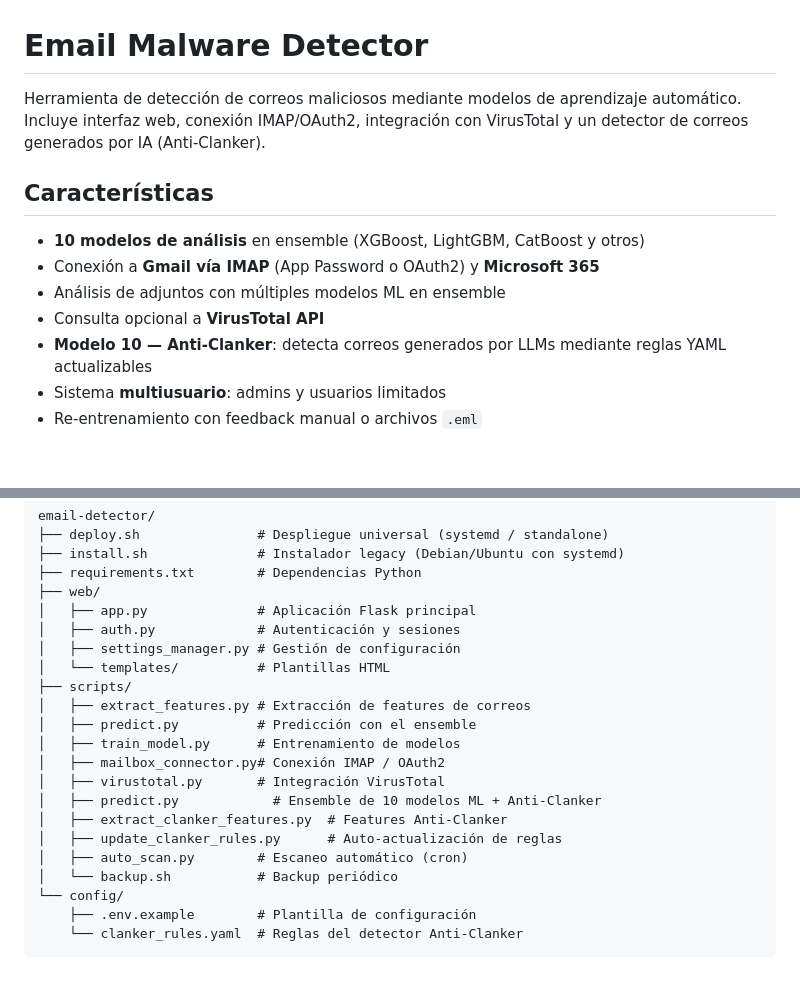
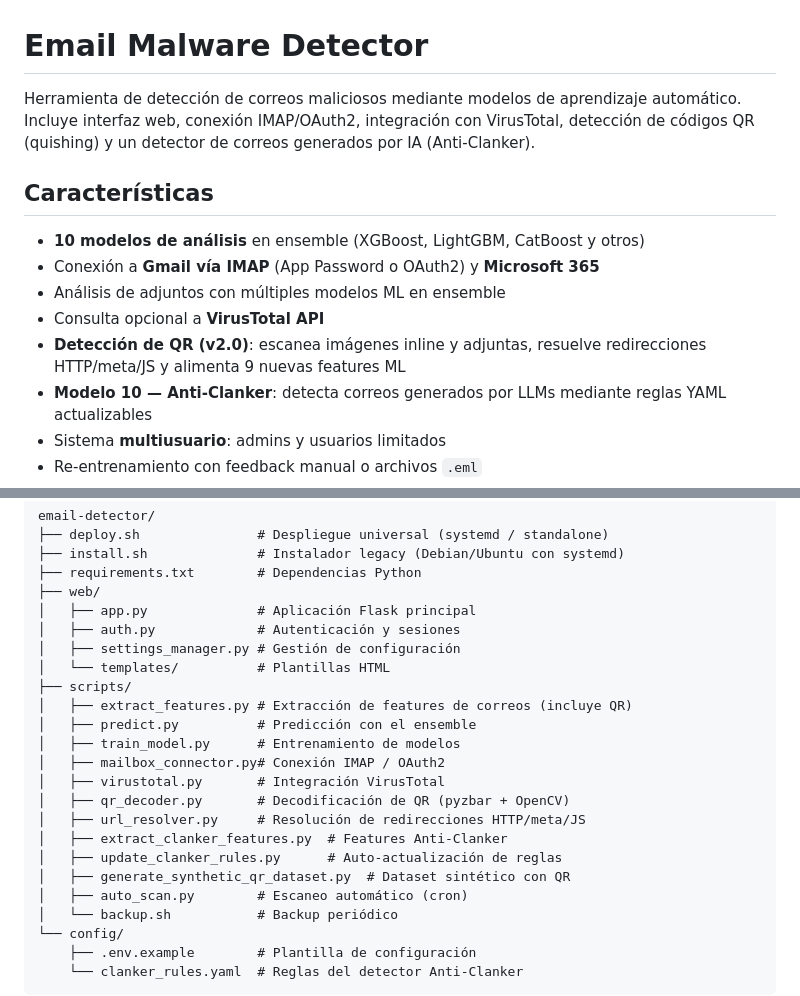
Before and after one commit to alex-milla/Email-Detector, a Markdown page: README.md, 2 parts joined by grey strips. Rendered like a GitHub page; blank space fills up the shorter version.

```diff
--- a/README.md
+++ b/README.md
@@ -1,6 +1,6 @@
 # Email Malware Detector
 
-Herramienta de detección de correos maliciosos mediante modelos de aprendizaje automático. Incluye interfaz web, conexión IMAP/OAuth2, integración con VirusTotal y un detector de correos generados por IA (Anti-Clanker).
+Herramienta de detección de correos maliciosos mediante modelos de aprendizaje automático. Incluye interfaz web, conexión IMAP/OAuth2, integración con VirusTotal, detección de códigos QR (quishing) y un detector de correos generados por IA (Anti-Clanker).
 
 ## Características
 
@@ -8,6 +8,7 @@ Herramienta de detección de correos maliciosos mediante modelos de aprendizaje
 - Conexión a **Gmail vía IMAP** (App Password o OAuth2) y **Microsoft 365**
 - Análisis de adjuntos con múltiples modelos ML en ensemble
 - Consulta opcional a **VirusTotal API**
+- **Detección de QR (v2.0)**: escanea imágenes inline y adjuntas, resuelve redirecciones HTTP/meta/JS y alimenta 9 nuevas features ML
 - **Modelo 10 — Anti-Clanker**: detecta correos generados por LLMs mediante reglas YAML actualizables
 - Sistema **multiusuario**: admins y usuarios limitados
 - Re-entrenamiento con feedback manual o archivos `.eml`
@@ -52,14 +53,16 @@ email-detector/
 │   ├── settings_manager.py # Gestión de configuración
 │   └── templates/          # Plantillas HTML
 ├── scripts/
-│   ├── extract_features.py # Extracción de features de correos
+│   ├── extract_features.py # Extracción de features de correos (incluye QR)
 │   ├── predict.py          # Predicción con el ensemble
 │   ├── train_model.py      # Entrenamiento de modelos
 │   ├── mailbox_connector.py# Conexión IMAP / OAuth2
 │   ├── virustotal.py       # Integración VirusTotal
-│   ├── predict.py            # Ensemble de 10 modelos ML + Anti-Clanker
+│   ├── qr_decoder.py       # Decodificación de QR (pyzbar + OpenCV)
+│   ├── url_resolver.py     # Resolución de redirecciones HTTP/meta/JS
 │   ├── extract_clanker_features.py  # Features Anti-Clanker
 │   ├── update_clanker_rules.py      # Auto-actualización de reglas
+│   ├── generate_synthetic_qr_dataset.py  # Dataset sintético con QR
 │   ├── auto_scan.py        # Escaneo automático (cron)
 │   └── backup.sh           # Backup periódico
 └── config/
```
Also changed, not shown: other parts of README.md (+31 -0 lines).
